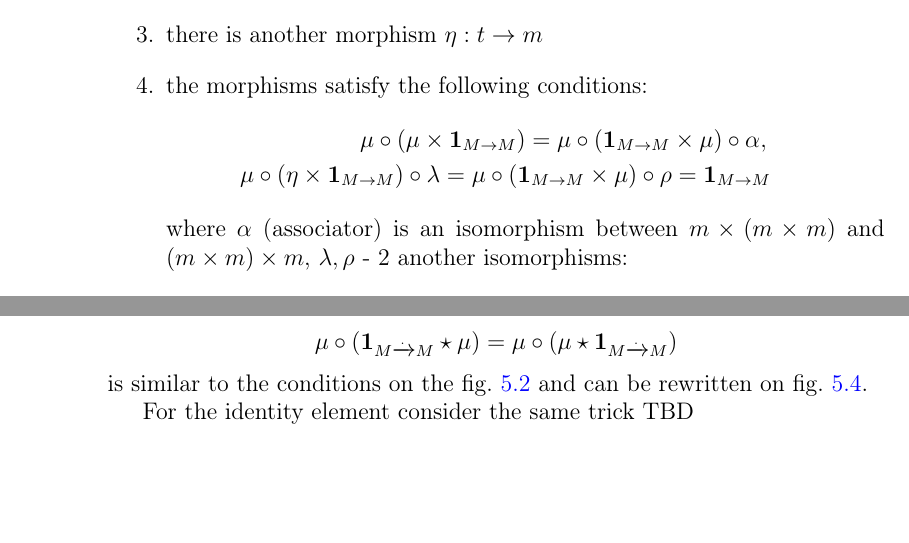
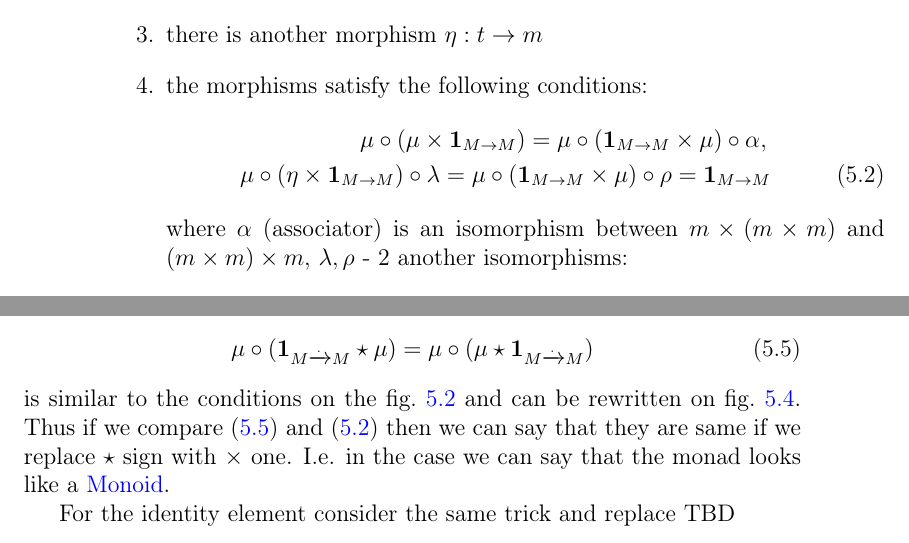
Before and after one commit to ivanmurashko/articles, a LaTeX book (cattheory/cattheory.tex, which reads cattheory/monads.tex): two parts of pages 52 and 54 of 66 before the commit and two parts of pages 52 and 55 of 66 after it, joined at a grey line, cut so that both start at the same text, the shorter picture padded with empty space. Compiled offline with pdfLaTeX; a missing bibliography style is replaced by a similar one.

Commit message:
cattheory: monad

```diff
--- a/cattheory/monads.tex
+++ b/cattheory/monads.tex
@@ -246,7 +246,7 @@ conditions satisfied:
 \mu \circ (\eta \times \idm{M})
 \circ \lambda = \mu \circ (\idm{M} \times \mu) \circ \rho =
 \idm{M}
-\nonumber
+\label{eq:monoid_def}
 \end{eqnarray}
 where $\alpha$ (associator) is an isomorphism between $m \times (m
 \times m)$ and $(m \times m) \times m$, $\lambda, \rho$ - 2 another
@@ -406,12 +406,17 @@ Similarly
 \]
 I.e. the both morphisms start at the same object $M^3$ and finish also
 at the same point. The equality
-\[
+\begin{equation}
 \mu \circ (\idnt{M} \star \mu) =
 \mu \circ (\mu \star \idnt{M})
-\]
+\label{eq:monoidalobject1}
+\end{equation}
 is similar to the conditions on the \cref{fig:monoid_mu} and can be
-rewritten on \cref{fig:monad_monoid1}.
+rewritten on \cref{fig:monad_monoid1}. Thus if we compare
+\eqref{eq:monoidalobject1} and \eqref{eq:monoid_def} then we can say
+that they are same if we replace $\star$ sign with $\times$ one. I.e.
+in the case we can say that the monad looks like a
+\mynameref{def:monoid_category}.
 
 \begin{figure}
   \centering
@@ -439,7 +444,7 @@ rewritten on \cref{fig:monad_monoid1}.
   \label{fig:monad_monoid1}
 \end{figure}
 
-For the identity element consider the same trick
+For the identity element consider the same trick and replace
 TBD
 
 %% There should be an identity element for each \mynameref{def:monoid}.
```
Also changed, not shown: cattheory/cattheory.pdf.
